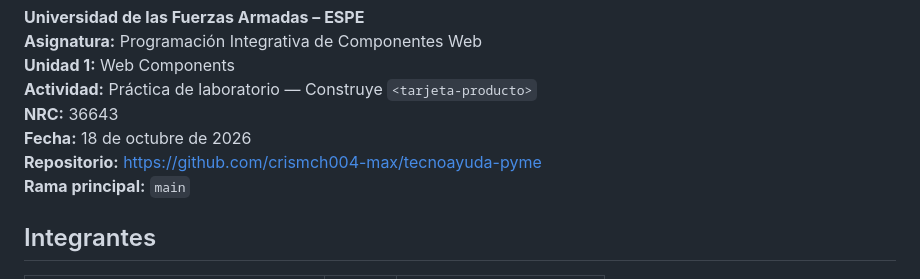
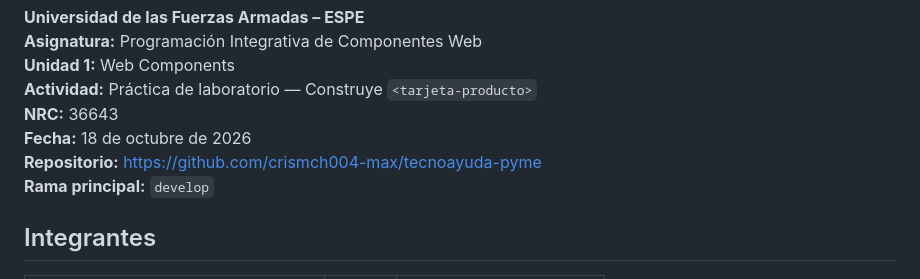
Before and after one commit to crismch004-max/tecnoayuda-pyme, a Markdown page: README.md, the part around the change. GitHub-like rendering.

```diff
--- a/README.md
+++ b/README.md
@@ -7,7 +7,7 @@
 **NRC:** 36643
 **Fecha:** 18 de octubre de 2026
 **Repositorio:** https://github.com/crismch004-max/tecnoayuda-pyme
-**Rama principal:** `main`
+**Rama principal:** `develop`
 
 ## Integrantes
 
```
